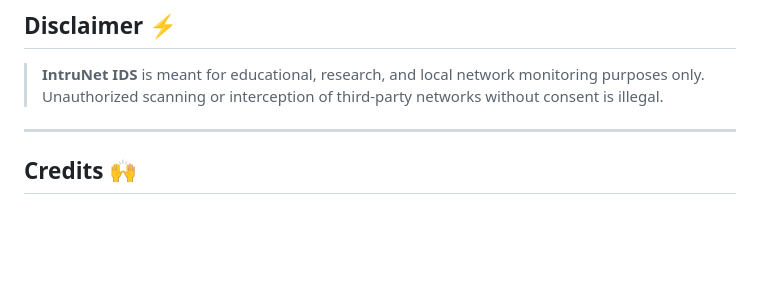
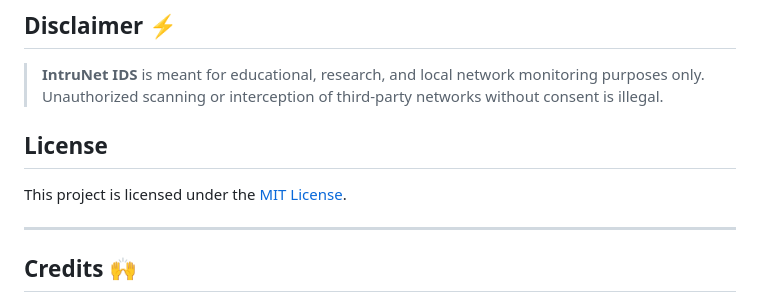
Before and after one commit to Rushi19-04/IntruNetX-Realtime-Network-Intrusion-Detection-System, a Markdown page: README.md, the part around the change. Drawn GitHub-style; blank space fills up the shorter version.

```diff
--- a/README.md
+++ b/README.md
@@ -125,6 +125,10 @@ IntruNet-IDS/
 
 > **IntruNet IDS** is meant for educational, research, and local network monitoring purposes only. Unauthorized scanning or interception of third-party networks without consent is illegal.
 
+## License
+This project is licensed under the [MIT License](LICENSE).
+
+
 ---
 
 ## Credits 🙌
```
